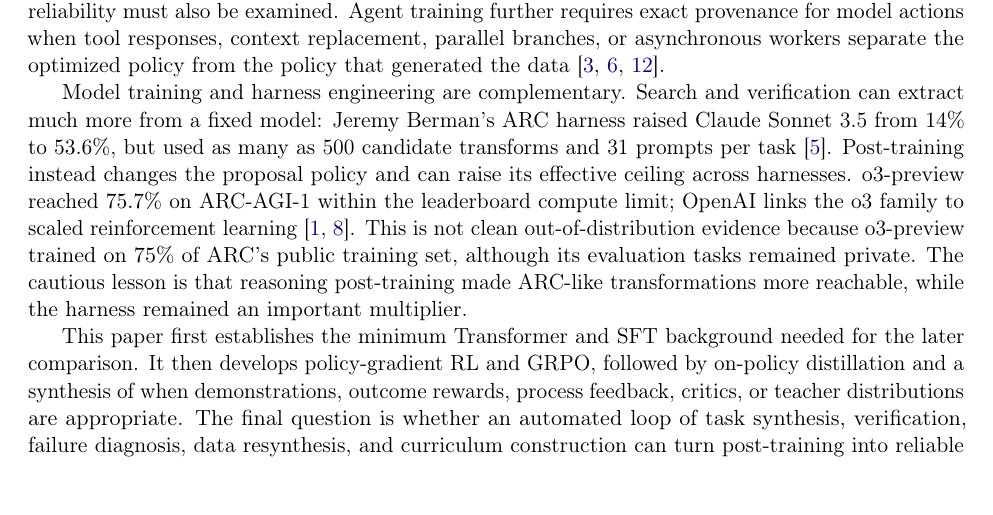
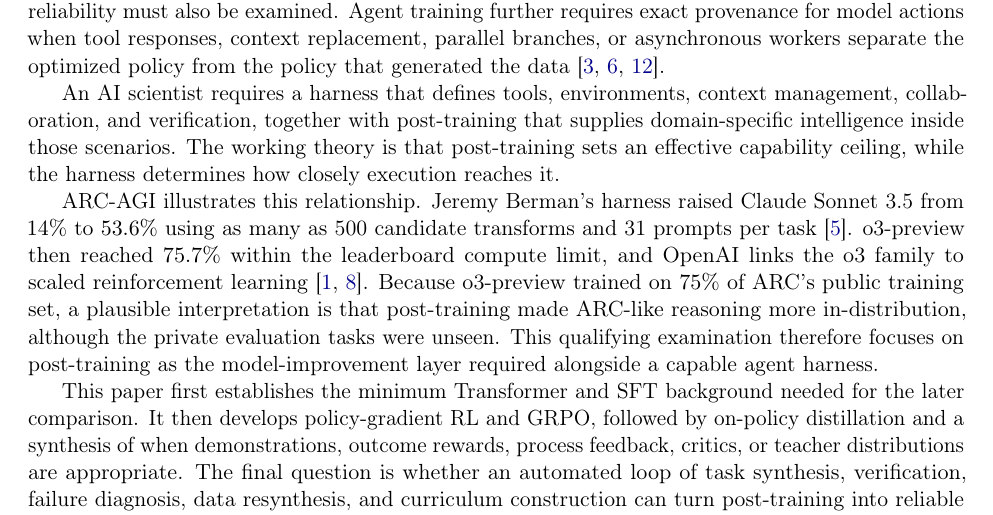
Before and after one commit to yunhzou/qualification_exam_learning, a LaTeX document (main.tex, which reads tex/report/background/llm_post_training_research_background.tex): part of page 1 of 9, cut so that both start at the same text, the shorter picture padded with empty space. Compiled offline with pdfLaTeX.

Commit message:
Frame post-training and harnesses for AI scientists

```diff
--- a/tex/report/background/llm_post_training_research_background.tex
+++ b/tex/report/background/llm_post_training_research_background.tex
@@ -17,17 +17,21 @@ requires exact provenance for model actions when tool responses, context replace
 parallel branches, or asynchronous workers separate the optimized policy from the policy
 that generated the data \citep{lightman2023verify,xu2026polar,glm5team2026}.
 
-Model training and harness engineering are complementary. Search and verification can
-extract much more from a fixed model: Jeremy Berman's ARC harness raised Claude Sonnet 3.5
-from $14\%$ to $53.6\%$, but used as many as 500 candidate transforms and 31 prompts per
-task \citep{kamradt2024arcprogress}. Post-training instead changes the proposal policy and
-can raise its effective ceiling across harnesses. o3-preview reached $75.7\%$ on ARC-AGI-1
-within the leaderboard compute limit; OpenAI links the o3 family to scaled reinforcement
-learning \citep{chollet2024o3arc,openai2025o3}. This is not clean out-of-distribution
-evidence because o3-preview trained on $75\%$ of ARC's public training set, although its
-evaluation tasks remained private. The cautious lesson is that reasoning post-training
-made ARC-like transformations more reachable, while the harness remained an important
-multiplier.
+An AI scientist requires a harness that defines tools, environments, context management,
+collaboration, and verification, together with post-training that supplies domain-specific
+intelligence inside those scenarios. The working theory is that post-training sets an
+effective capability ceiling, while the harness determines how closely execution reaches
+it.
+
+ARC-AGI illustrates this relationship. Jeremy Berman's harness raised Claude Sonnet 3.5
+from $14\%$ to $53.6\%$ using as many as 500 candidate transforms and 31 prompts per task
+\citep{kamradt2024arcprogress}. o3-preview then reached $75.7\%$ within the leaderboard
+compute limit, and OpenAI links the o3 family to scaled reinforcement learning
+\citep{chollet2024o3arc,openai2025o3}. Because o3-preview trained on $75\%$ of ARC's public
+training set, a plausible interpretation is that post-training made ARC-like reasoning
+more in-distribution, although the private evaluation tasks were unseen. This qualifying
+examination therefore focuses on post-training as the model-improvement layer required
+alongside a capable agent harness.
 
 This paper first establishes the minimum Transformer and SFT background needed for the
 later comparison. It then develops policy-gradient RL and GRPO, followed by on-policy
```
